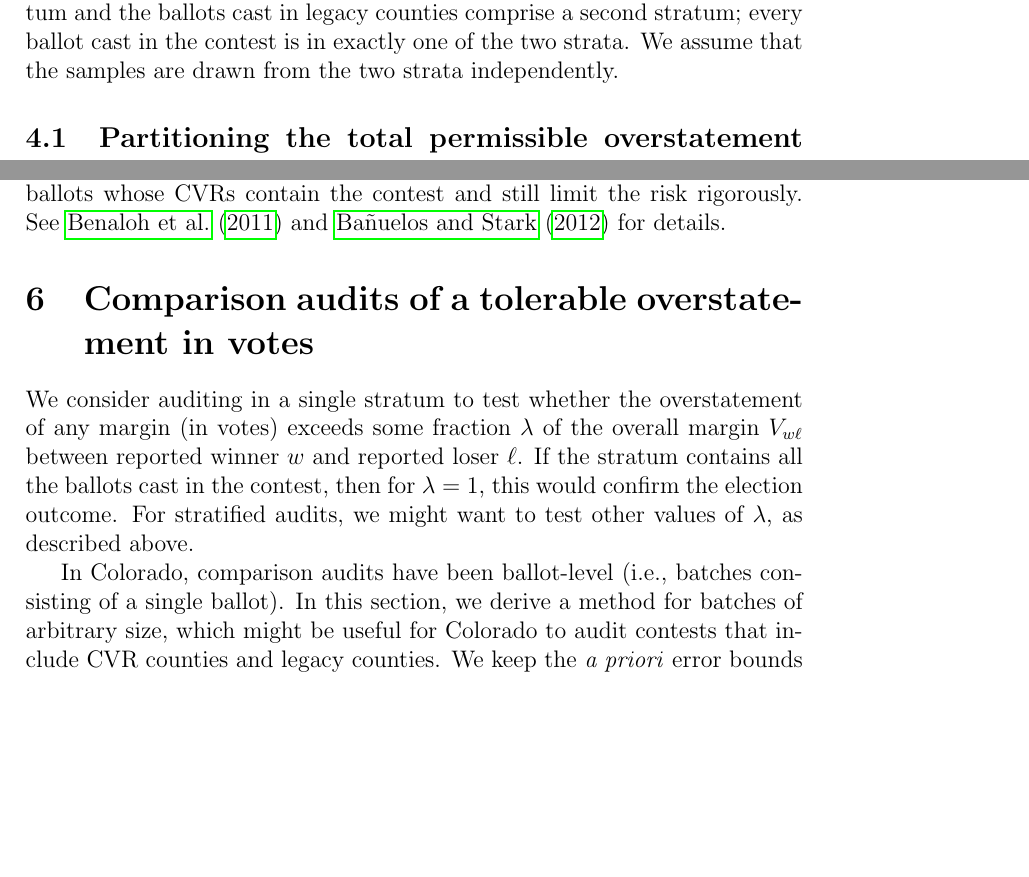
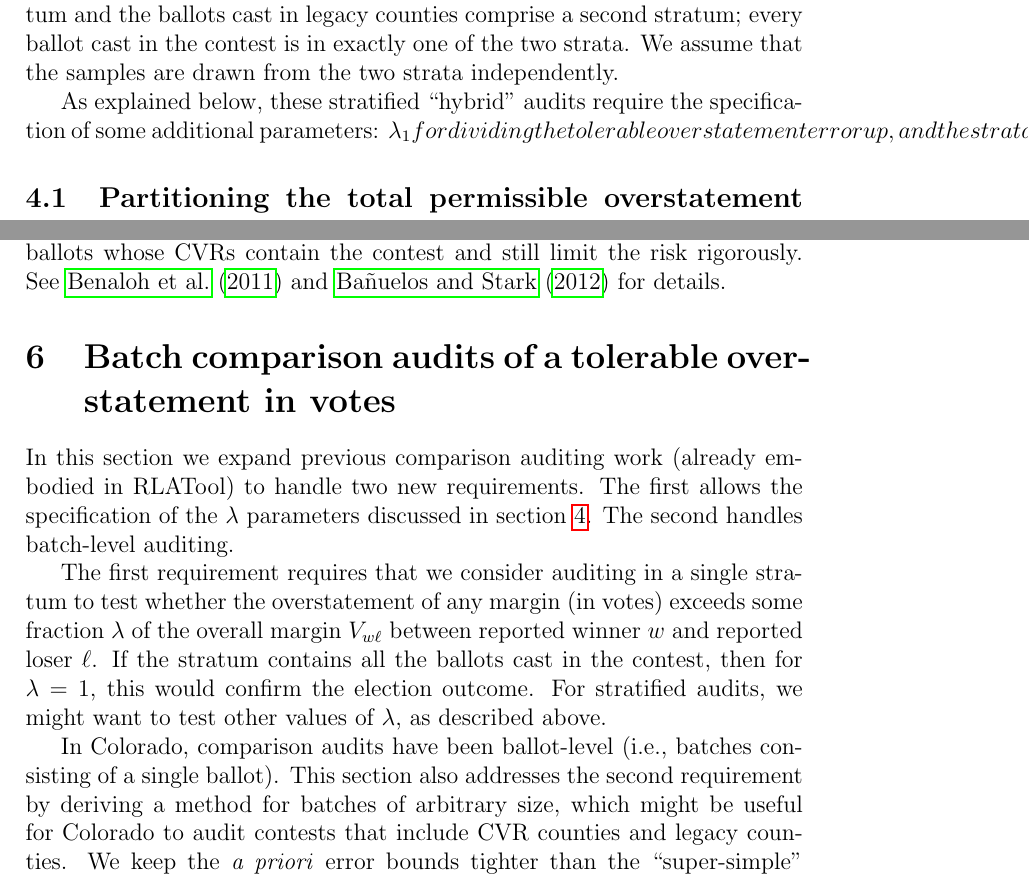
Before and after one commit to pbstark/CORLA18, a LaTeX paper (CO18.tex, which reads comparisonError.tex): two parts of pages 8 and 13 of 25, joined at a grey line, cut so that both start at the same text, the shorter picture padded with empty space. Compiled offline with pdfLaTeX.

Commit message:
Clarify some of the language, flow of exposition and formatting.
Since the need for strategizing and UI to specify these parameters is a very high-level implication of this form of auditing, I first introduce them in section 4.1, a nice higher-level non-mathy-section, before the more techincal discussion below that.

```diff
--- a/CO18.tex
+++ b/CO18.tex
@@ -342,6 +342,8 @@ exactly one of the two strata.
 We assume that the samples are drawn from the
 two strata independently.
 
+As explained below, these stratified “hybrid” audits require the specification of some additional parameters: \lambda_1 for dividing the tolerable overstatement error up, and the strata risk limits $\{\alpha_s\}$.
+
 \subsection{Partitioning the total permissible overstatement into strata}
 The simplest approach to stratification involves partitioning the risk limit and the tolerable
 overstatement error of the tabulation into
--- a/comparisonError.tex
+++ b/comparisonError.tex
@@ -1,7 +1,9 @@
-\section{Comparison audits of a tolerable overstatement in votes}
+\section{Batch comparison audits of a tolerable overstatement in votes}
 \label{sec:comparisonError}
 
-We consider auditing in a single stratum to test whether the overstatement of any margin
+In this section we expand previous comparison auditing work (already embodied in RLATool) to handle two new requirements.  The first allows the specification of the $\lambda$ parameters discussed in section~\ref{sec:hybrid}. The second handles batch-level auditing.
+
+The first requirement requires that we consider auditing in a single stratum to test whether the overstatement of any margin
 (in votes) exceeds some fraction $\lambda$ of the overall margin $V_{w\ell}$ between
 reported winner $w$ and reported loser $\ell$.
 If the stratum contains all the ballots cast in the contest, then for $\lambda = 1$, this
@@ -10,7 +12,7 @@ For stratified audits, we might want to test other values of $\lambda$, as descr
 
 In Colorado, comparison audits have been ballot-level (i.e., batches consisting of a single
 ballot).
-In this section, we derive a method for batches of arbitrary size, which might be useful
+This section also addresses the second requirement by deriving a method for batches of arbitrary size, which might be useful
 for Colorado to audit contests that include CVR counties and legacy counties.
 We keep the \emph{a priori} error bounds tighter than the ``super-simple''
 method~\citep{stark10d}.
```
Also changed, not shown: CO18.tex (13 more changed lines).
